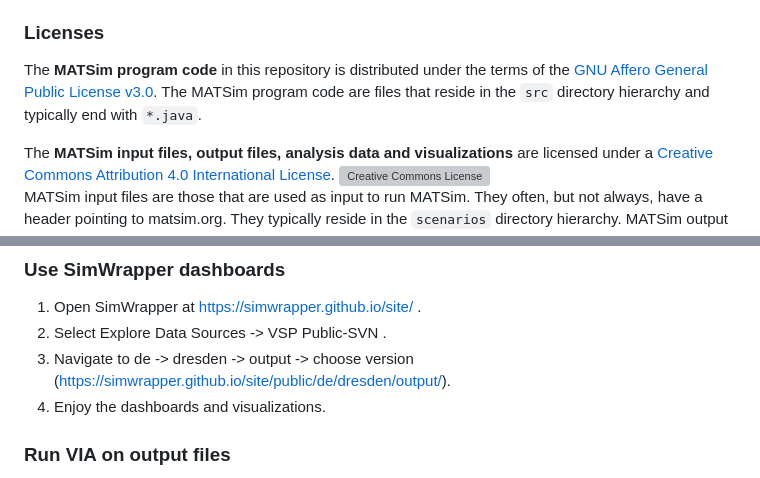
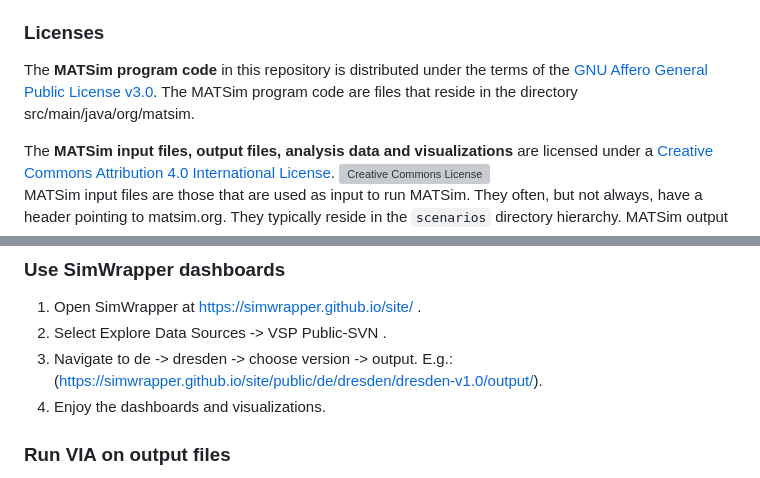
Before and after one commit to matsim-scenarios/matsim-dresden, a Markdown page: README.md, 2 parts joined by grey strips. Rendered like a GitHub page; grey boxes are pictures that could not be loaded.

```diff
--- a/README.md
+++ b/README.md
@@ -18,7 +18,7 @@ This scenario contains a 10pct sample of Dresden and its surrounding area; road
 
 ### Licenses
 
-The **MATSim program code** in this repository is distributed under the terms of the [GNU Affero General Public License v3.0](https://www.gnu.org/licenses/agpl-3.0.html.en). The MATSim program code are files that reside in the `src` directory hierarchy and typically end with `*.java`.
+The **MATSim program code** in this repository is distributed under the terms of the [GNU Affero General Public License v3.0](https://www.gnu.org/licenses/agpl-3.0.html.en). The MATSim program code are files that reside in the directory src/main/java/org/matsim.
 
 The **MATSim input files, output files, analysis data and visualizations** are licensed under a <a rel="license" href="http://creativecommons.org/licenses/by/4.0/">Creative Commons Attribution 4.0 International License</a>.
 <a rel="license" href="http://creativecommons.org/licenses/by/4.0/"><img alt="Creative Commons License" style="border-width:0" src="https://i.creativecommons.org/l/by/4.0/80x15.png" /></a><br /> MATSim input files are those that are used as input to run MATSim. They often, but not always, have a header pointing to matsim.org. They typically reside in the `scenarios` directory hierarchy. MATSim output files, analysis data, and visualizations are files generated by MATSim runs, or by postprocessing.  They typically reside in a directory hierarchy starting with `output`.
@@ -36,7 +36,7 @@ Handling of large files within git is not without problems (git lfs files are no
 
 1. Open SimWrapper at https://simwrapper.github.io/site/ .
 1. Select Explore Data Sources -> VSP Public-SVN .
-1. Navigate to de -> dresden -> output -> choose version (https://simwrapper.github.io/site/public/de/dresden/output/).
+1. Navigate to de -> dresden -> choose version -> output. E.g.: (https://simwrapper.github.io/site/public/de/dresden/dresden-v1.0/output/).
 1. Enjoy the dashboards and visualizations.
 
 ### Run VIA on output files
```
